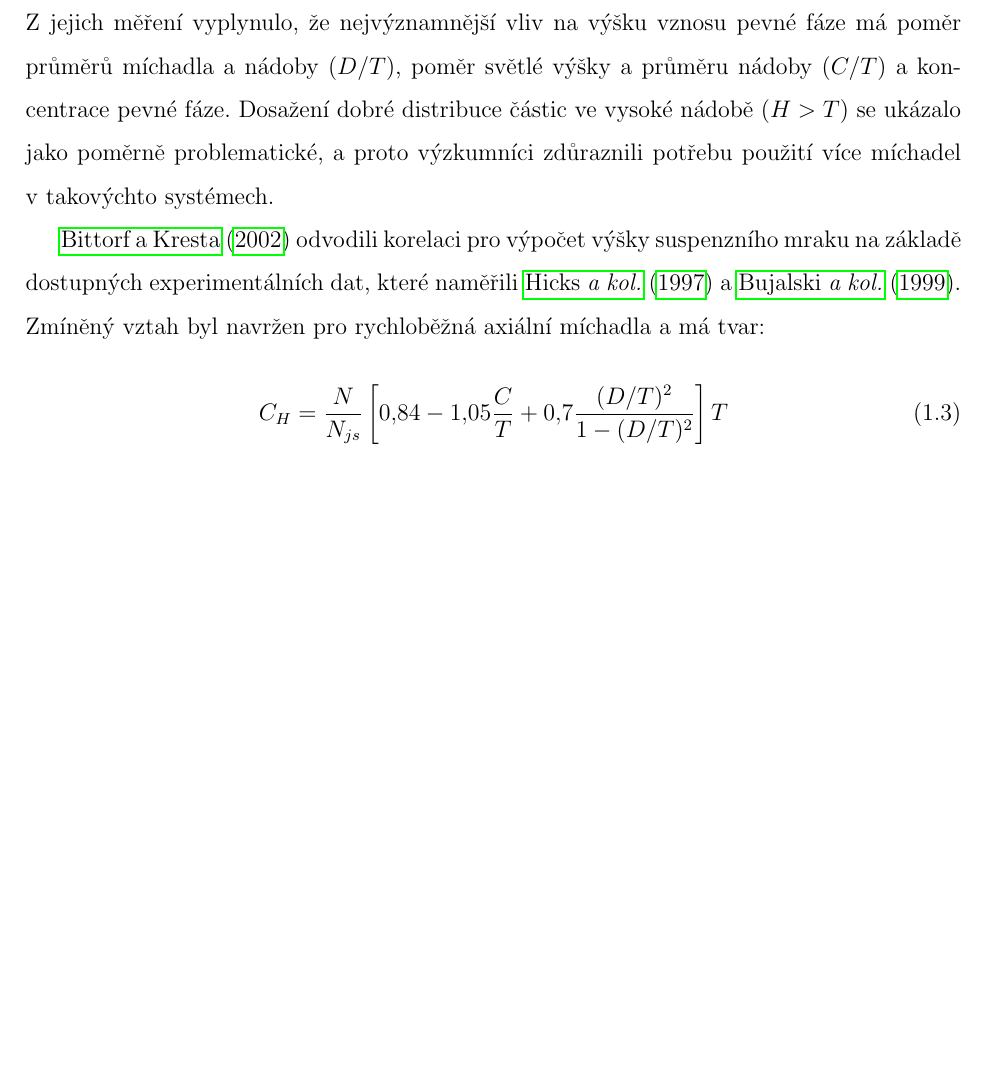
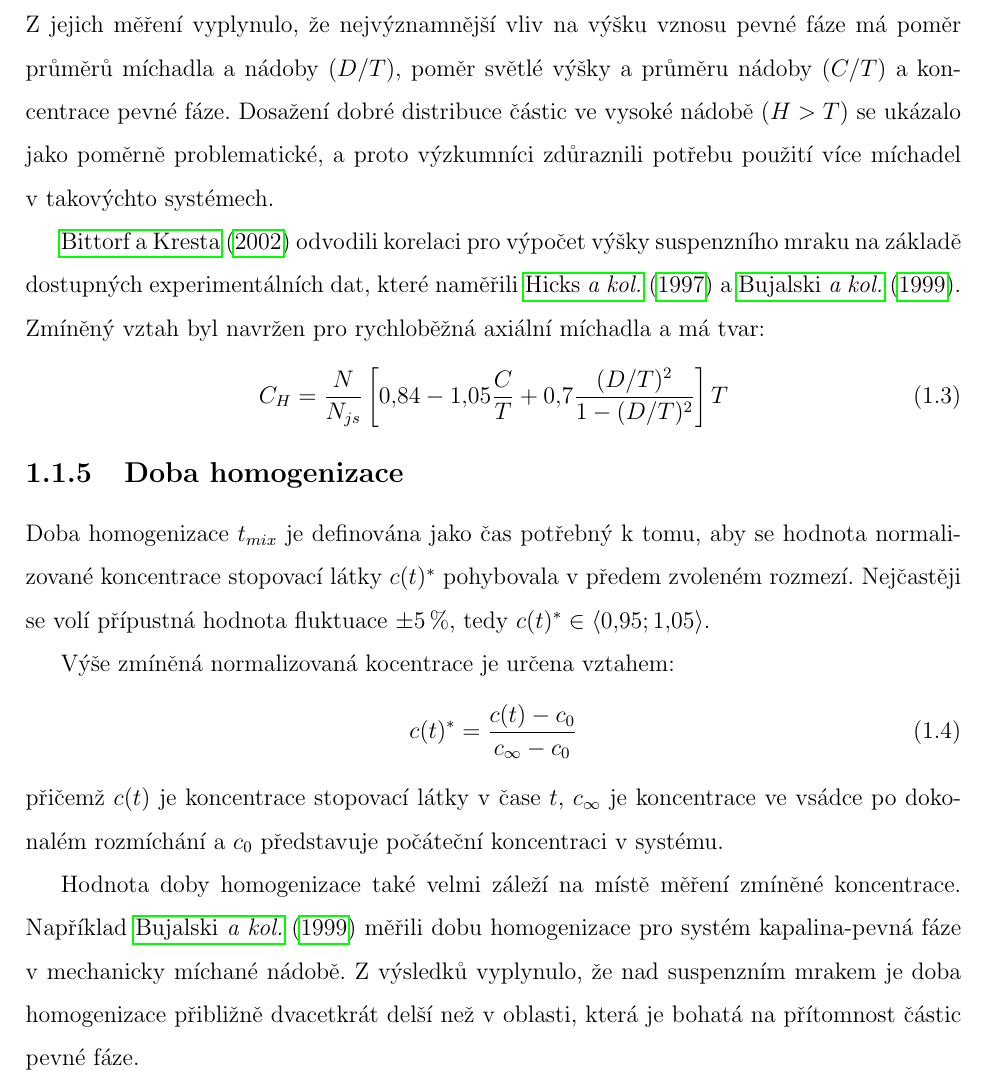
Before and after one commit to tantecky/thesis, a LaTeX thesis (anteckyt.tex, which reads theory.tex): part of page 10 of 22, cut so that both start at the same text, the shorter picture padded with empty space. Compiled offline with pdfLaTeX.

Commit message:
theory-suspendace

```diff
--- a/theory.tex
+++ b/theory.tex
@@ -91,11 +89,23 @@ Při míchaní suspenzní se ve vsádce tvoří snadno rozlišitelná oblast ve
 Experimentálně studovali výšku suspenzního mraku např. autoři \citet{hic97}. Z~jejich měření vyplynulo, že nejvýznamnější vliv na výšku vznosu pevné fáze má poměr průměrů míchadla a nádoby $(D/T)$, poměr světlé výšky a průměru nádoby $(C/T)$ a koncentrace pevné fáze. Dosažení dobré distribuce částic ve vysoké nádobě $(H > T)$ se ukázalo jako poměrně problematické, a proto výzkumníci zdůraznili potřebu použití více míchadel v~takovýchto systémech.
 
 \citet{bit02} odvodili korelaci pro výpočet výšky suspenzního mraku na základě dostupných experimentálních dat, které naměřili \citet{hic97} a \citet{buj99}. Zmíněný vztah byl navržen pro rychloběžná axiální míchadla a má tvar:
-
 \begin{equation}
 	C_{H}=\frac{N}{N_{js}}\left[\num{0.84} - \num{1.05}\frac{C}{T} + \num{0.7}\frac{(D/T)^{2}}{1 - (D/T)^{2}}  \right]T
 	\label{eq:sushei}
 \end{equation}
 
+\subsection{Doba homogenizace}
+Doba homogenizace $t_{mix}$ je definována jako čas potřebný k tomu, aby se hodnota normalizované koncentrace stopovací látky $c(t)^{*}$ pohybovala v předem zvoleném rozmezí. Nejčastěji se volí přípustná hodnota fluktuace \SI{\pm 5}{\percent}, tedy $c(t)^{*} \in \left<\num{0.95};\num{1.05}\right>$.
+
+Výše zmíněná normalizovaná kocentrace je určena vztahem:
+\begin{equation}
+	c(t)^{*} = \frac{c(t) - c_{0}}{c_{\infty} - c_{0}}
+	\label{eq:bezkon}
+\end{equation}
+
+\noindent přičemž $c(t)$ je koncentrace stopovací látky v čase $t$, $c_{\infty}$ je koncentrace ve vsádce po dokonalém rozmíchání a $c_{0}$ představuje počáteční koncentraci v systému.
+
+Hodnota doby homogenizace také velmi záleží na místě měření zmíněné koncentrace. Například \citet{buj99} měřili dobu homogenizace pro systém kapalina-pevná fáze v mechanicky míchané nádobě. Z výsledků vyplynulo, že nad suspenzním mrakem je doba homogenizace přibližně dvacetkrát delší než v oblasti, která je bohatá na přítomnost částic pevné fáze.
+
 \newpage
 \section{Počítačová dynamika tekutin (CFD)}
```
Also changed, not shown: theory.tex (2 more changed lines).
